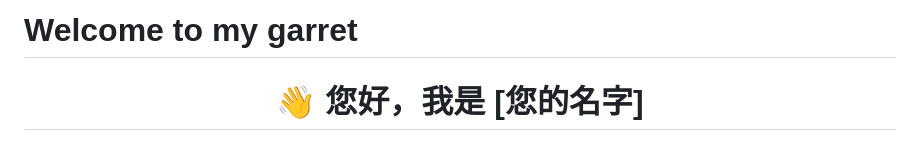
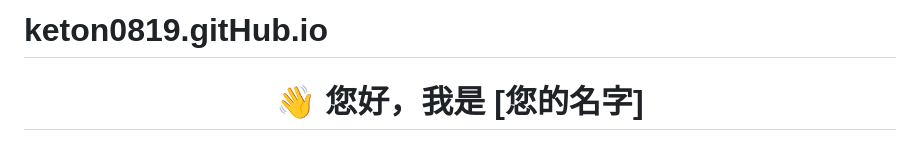
Before and after one commit to keton0819/keton0819.github.io, a Markdown page: README.md, the part around the change. Drawn GitHub-style.

```diff
--- a/README.md
+++ b/README.md
@@ -1,4 +1,4 @@
-# Welcome to my garret
+# keton0819.gitHub.io
 
 <h1 align="center">👋 您好，我是 [您的名字]</h1>
 <h3 align="center">🚀 全栈开发者 | 开源爱好者 | 技术博主</h3>
```
